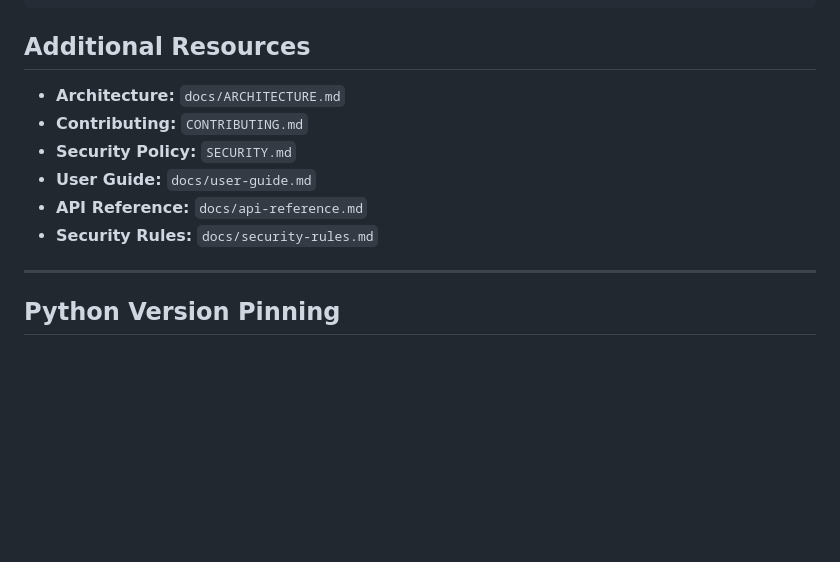
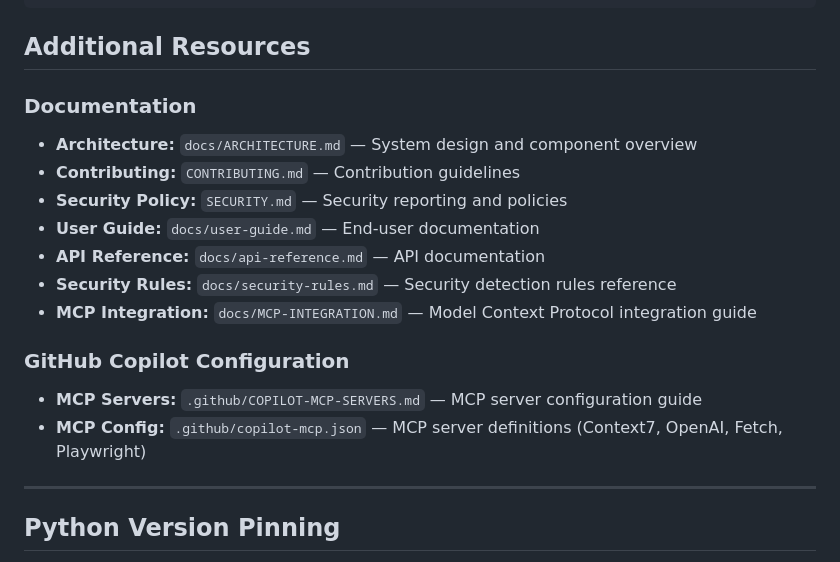
Before and after one commit to cboyd0319/PyGuard, a Markdown page: .github/copilot-instructions.md, the part around the change. GitHub-like rendering; blank space fills up the shorter version.

Commit message:
Add comprehensive resource links to copilot-instructions.md
Co-authored-by: cboyd0319 <33555794+cboyd0319@users.noreply.github.com>

```diff
--- a/.github/copilot-instructions.md
+++ b/.github/copilot-instructions.md
@@ -414,12 +414,18 @@ line_length = 100
 
 ## Additional Resources
 
-- **Architecture:** `docs/ARCHITECTURE.md`
-- **Contributing:** `CONTRIBUTING.md`
-- **Security Policy:** `SECURITY.md`
-- **User Guide:** `docs/user-guide.md`
-- **API Reference:** `docs/api-reference.md`
-- **Security Rules:** `docs/security-rules.md`
+### Documentation
+- **Architecture:** `docs/ARCHITECTURE.md` — System design and component overview
+- **Contributing:** `CONTRIBUTING.md` — Contribution guidelines
+- **Security Policy:** `SECURITY.md` — Security reporting and policies
+- **User Guide:** `docs/user-guide.md` — End-user documentation
+- **API Reference:** `docs/api-reference.md` — API documentation
+- **Security Rules:** `docs/security-rules.md` — Security detection rules reference
+- **MCP Integration:** `docs/MCP-INTEGRATION.md` — Model Context Protocol integration guide
+
+### GitHub Copilot Configuration
+- **MCP Servers:** `.github/COPILOT-MCP-SERVERS.md` — MCP server configuration guide
+- **MCP Config:** `.github/copilot-mcp.json` — MCP server definitions (Context7, OpenAI, Fetch, Playwright)
 
 ---
 
```
